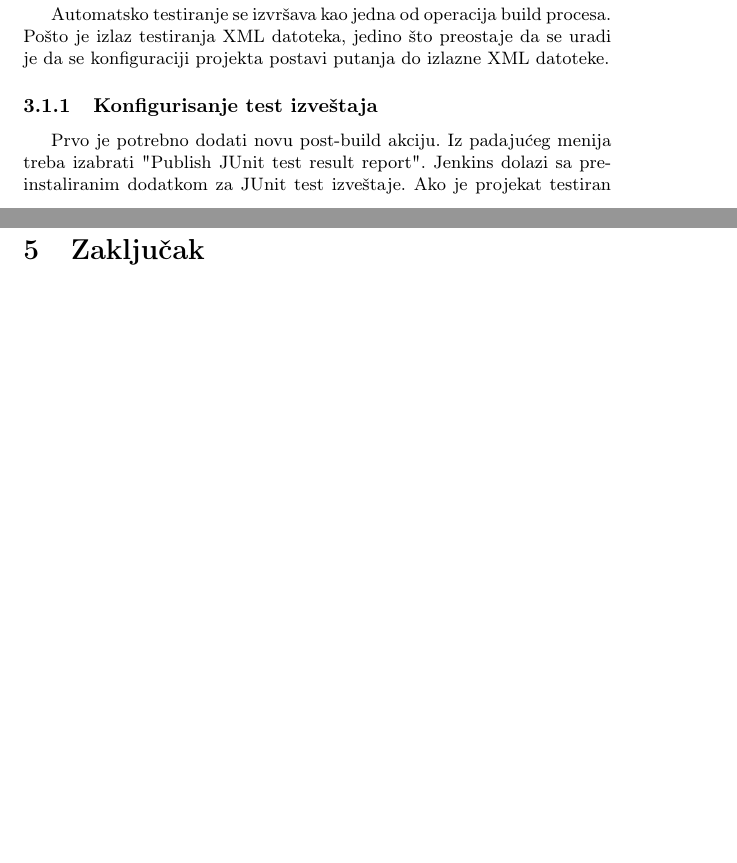
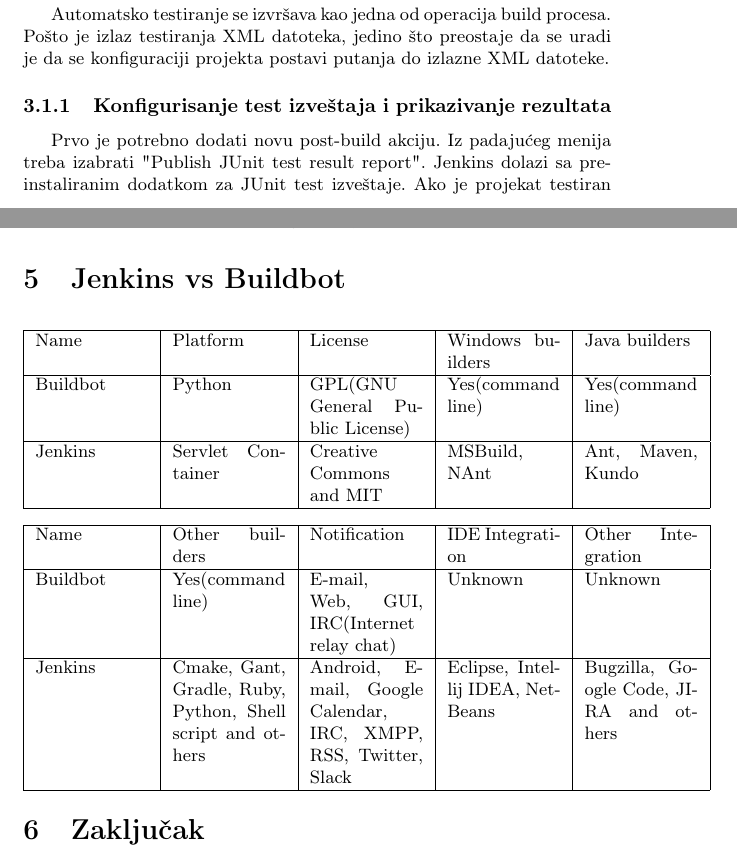
Before and after one commit to bokisha/mnsr, a LaTeX document (2_MilenkovicNestorovicSojcic.tex, which reads enco.tex): two parts of pages 6 and 11 of 11 before the commit and two parts of pages 6 and 11 of 12 after it, joined at a grey line, cut so that both start at the same text, the shorter picture padded with empty space. Compiled offline with pdfLaTeX.

Commit message:
ubacena tabela

```diff
--- a/2_MilenkovicNestorovicSojcic.tex
+++ b/2_MilenkovicNestorovicSojcic.tex
@@ -67,6 +67,25 @@
 \input{enco.tex}
 \input{boki.tex}
 
+\section{Jenkins vs Buildbot}
+\begin{center}
+\begin{tabular}{|p{2cm}|p{2cm}|p{2cm}|p{2cm}|p{2cm}|}
+\hline
+Name & Platform & License & Windows builders & Java builders \\ \hline
+Buildbot & Python & GPL(GNU General Public License) & Yes(command line) & Yes(command line) \\ \hline
+Jenkins & Servlet Container & Creative Commons and MIT & MSBuild, NAnt & Ant, Maven, Kundo \\ \hline
+\end{tabular}
+\end{center}
+
+\begin{center}
+\begin{tabular}{|p{2cm}|p{2cm}|p{2cm}|p{2cm}|p{2cm}|}
+\hline
+Name & Other builders & Notification & IDE Integration & Other Integration \\ \hline
+Buildbot & Yes(command line) & E-mail, Web, GUI, IRC(Internet relay chat) & Unknown & Unknown \\ \hline
+Jenkins & Cmake, Gant, Gradle, Ruby, Python, Shell script and others & Android, E-mail, Google Calendar, IRC, XMPP, RSS, Twitter, Slack & Eclipse, Intellij IDEA, NetBeans & Bugzilla, Google Code, JIRA and others \\ \hline
+\end{tabular}
+\end{center}
+
 
 \section{Zaključak}
 \label{sec:zakljucak}
--- a/enco.tex
+++ b/enco.tex
@@ -12,7 +12,7 @@
 
 Automatsko testiranje se izvršava kao jedna od operacija build procesa. Pošto je izlaz testiranja XML datoteka, jedino što preostaje da se uradi je da se konfiguraciji projekta postavi putanja do izlazne XML datoteke.
 
-\subsubsection{Konfigurisanje test izveštaja}
+\subsubsection{Konfigurisanje test izveštaja i prikazivanje rezultata}
 Prvo je potrebno dodati novu post-build akciju. Iz padajućeg menija treba izabrati "Publish JUnit test result report". Jenkins dolazi sa preinstaliranim dodatkom za JUnit test izveštaje. Ako je projekat testiran u nekom drugom \textit{x}Unit alatu, potrebno je instalirati plugin koji se zove "xUnit" i njega koristiti. Od konfiguracije build menadžera zavisi putanja XML izveštaja. Tu putanju upisujemo u polje "Test report XMLs", kao što je prikazano na slici \ref{fig:test_xml_path}.
 
 \begin{figure}[h!]
```
Also changed, not shown: enco.tex (1 more changed lines).
